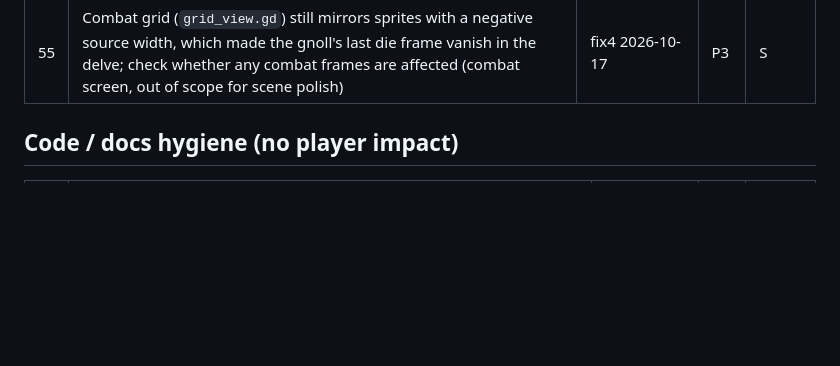
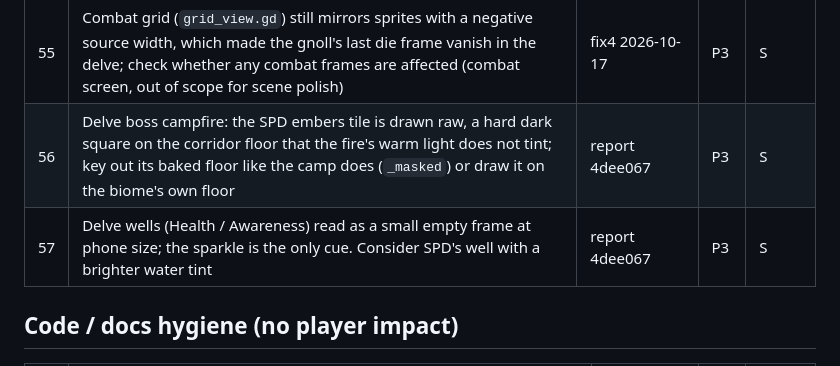
Before and after one commit to DaltonGoesFast/Idle-Pixel-Dungeon, a Markdown page: docs/POLISH.md, the part around the change. Rendered like a GitHub page; blank space fills up the shorter version.

Commit message:
POLISH #56-57: delve campfire embers square, small well frames (playtest 4dee067).

```diff
--- a/docs/POLISH.md
+++ b/docs/POLISH.md
@@ -77,6 +77,8 @@ Priority: **P1** fix before a public build, **P2** next polish pass, **P3** nice
 | 53 | ~~Foes vanished instantly when a fight ended; no reaction when the hero struck; foes overlapped in the wrong order~~ **Done**: SPD die frames and fade, hit flash and knockback, back-to-front drawing (#182) | user 2026-10-17 | P2 | S |
 | 54 | ~~Gnoll camp gnolls overlapped; not every corridor screen had a biome prop; Prison walls had unlit sconces~~ **Done** (#182) | user 2026-10-17 | P2 | S |
 | 55 | Combat grid (`grid_view.gd`) still mirrors sprites with a negative source width, which made the gnoll's last die frame vanish in the delve; check whether any combat frames are affected (combat screen, out of scope for scene polish) | fix4 2026-10-17 | P3 | S |
+| 56 | Delve boss campfire: the SPD embers tile is drawn raw, a hard dark square on the corridor floor that the fire's warm light does not tint; key out its baked floor like the camp does (`_masked`) or draw it on the biome's own floor | report 4dee067 | P3 | S |
+| 57 | Delve wells (Health / Awareness) read as a small empty frame at phone size; the sparkle is the only cue. Consider SPD's well with a brighter water tint | report 4dee067 | P3 | S |
 
 ## Code / docs hygiene (no player impact)
 | # | Item | Source | Pri | Effort |
```
